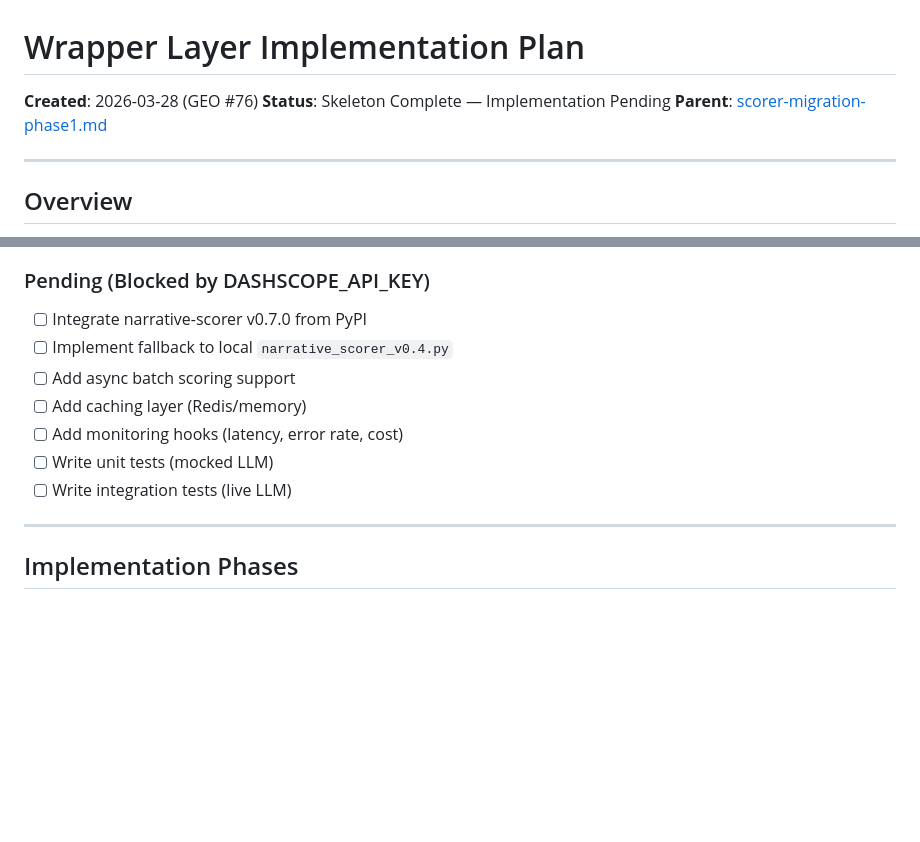
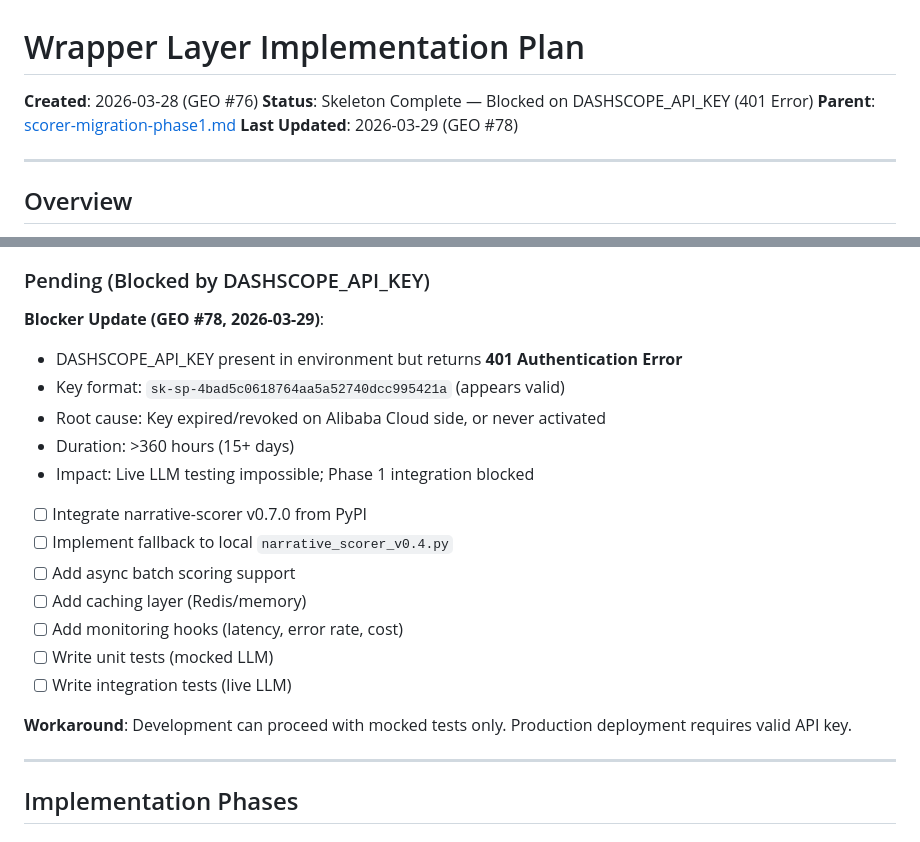
Before and after one commit to cittaverse/pipeline, a Markdown page: docs/wrapper-implementation-plan.md, 2 parts joined by grey strips. GitHub-like rendering; blank space fills up the shorter version.

Commit message:
GEO #78: Update wrapper plan with 401 API key error status

```diff
--- a/docs/wrapper-implementation-plan.md
+++ b/docs/wrapper-implementation-plan.md
@@ -1,8 +1,9 @@
 # Wrapper Layer Implementation Plan
 
 **Created**: 2026-03-28 (GEO #76)
-**Status**: Skeleton Complete — Implementation Pending
+**Status**: Skeleton Complete — Blocked on DASHSCOPE_API_KEY (401 Error)
 **Parent**: [scorer-migration-phase1.md](../core/docs/scorer-migration-phase1.md)
+**Last Updated**: 2026-03-29 (GEO #78)
 
 ---
 
@@ -32,6 +33,13 @@ This document tracks the implementation of the `narrative_scorer_wrapper.py` lay
 
 ### Pending (Blocked by DASHSCOPE_API_KEY)
 
+**Blocker Update (GEO #78, 2026-03-29)**:
+- DASHSCOPE_API_KEY present in environment but returns **401 Authentication Error**
+- Key format: `sk-sp-4bad5c0618764aa5a52740dcc995421a` (appears valid)
+- Root cause: Key expired/revoked on Alibaba Cloud side, or never activated
+- Duration: >360 hours (15+ days)
+- Impact: Live LLM testing impossible; Phase 1 integration blocked
+
 - [ ] Integrate narrative-scorer v0.7.0 from PyPI
 - [ ] Implement fallback to local `narrative_scorer_v0.4.py`
 - [ ] Add async batch scoring support
@@ -39,6 +47,8 @@ This document tracks the implementation of the `narrative_scorer_wrapper.py` lay
 - [ ] Add monitoring hooks (latency, error rate, cost)
 - [ ] Write unit tests (mocked LLM)
 - [ ] Write integration tests (live LLM)
+
+**Workaround**: Development can proceed with mocked tests only. Production deployment requires valid API key.
 
 ---
 
```
